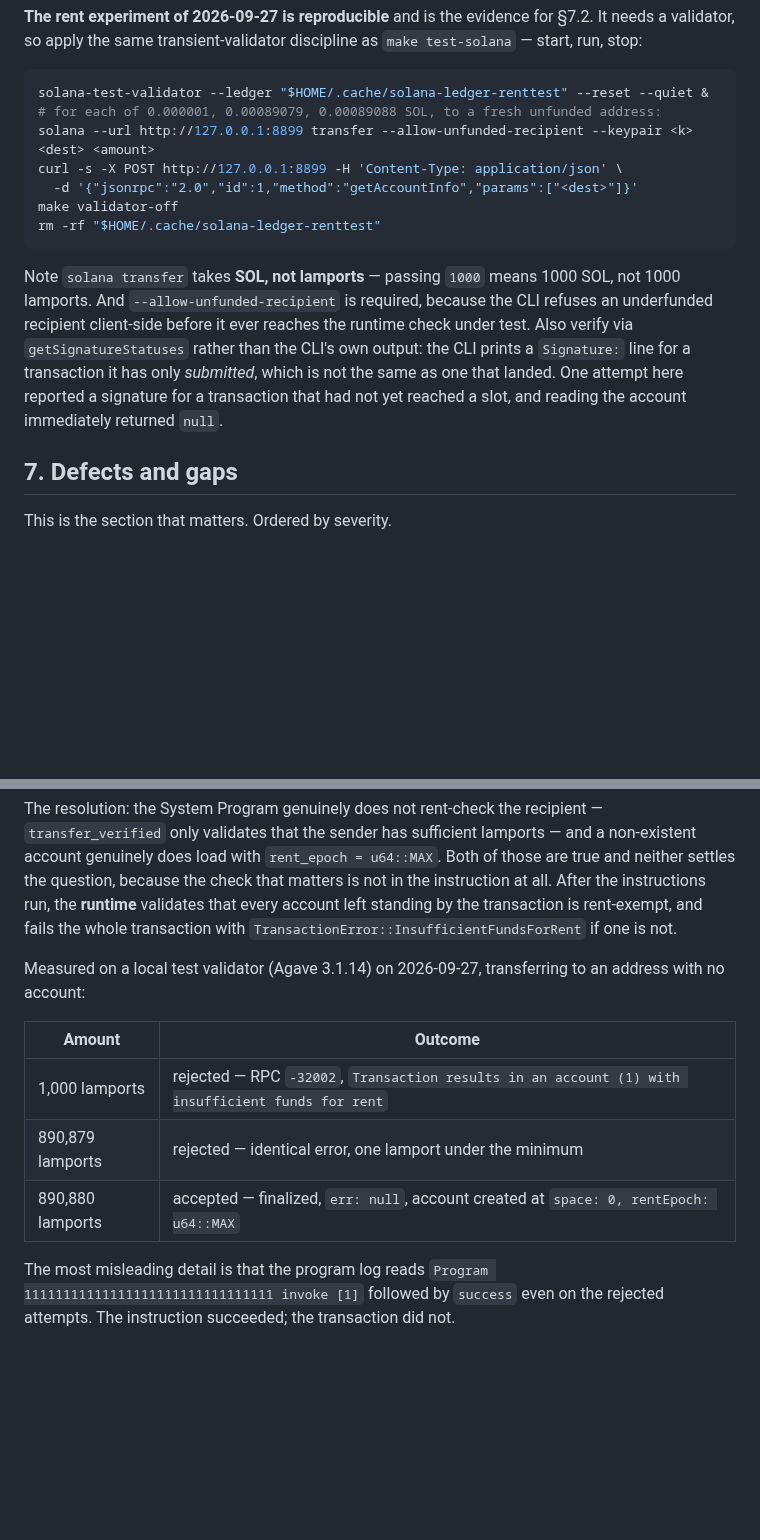
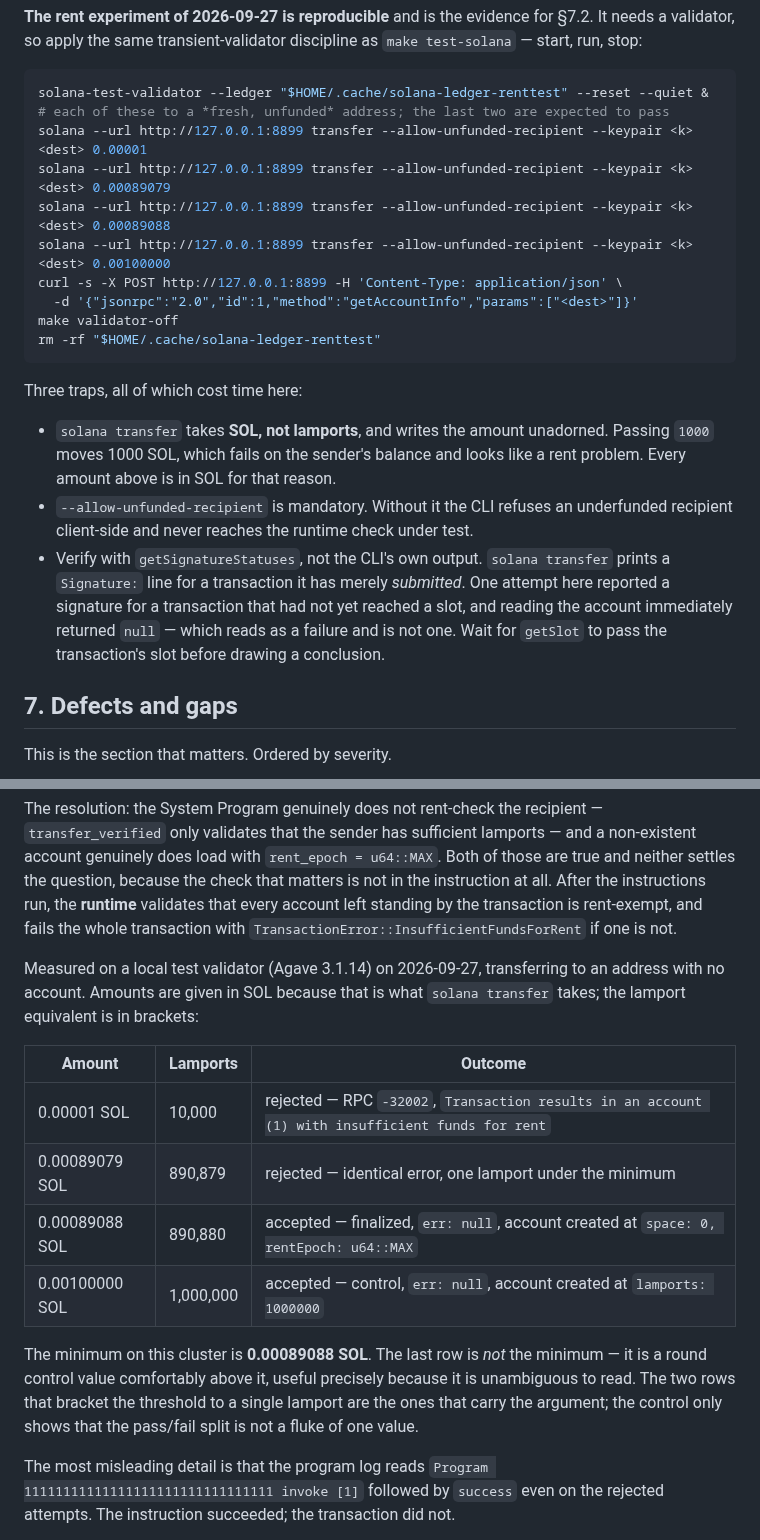
Before and after one commit to douglasdemaio/vtessera, a Markdown page: docs/reports/2026-09-27-phase2-settlement-record.md, 2 parts joined by grey strips. GitHub-like rendering; blank space fills up the shorter version.

Commit message:
docs: state rent amounts in SOL, add a control above the boundary
The rent experiment documented amounts in a way that invited the exact
mistake it warns about. solana transfer takes SOL and writes the figure
unadorned, so a reader copying "1000" moves 1000 SOL. Every amount is now
given in SOL with the lamport equivalent in brackets.

Re-measured on a local test validator, adding one value above the boundary
as a control:

  0.00001 SOL     10,000 lamports   rejected, InsufficientFundsForRent
  0.00089079 SOL  890,879 lamports   rejected, identical error
  0.00089088 SOL  890,880 lamports   accepted, err: null
  0.00100000 SOL 1,000,000 lamports  accepted, err: null, lamports 1000000

The 0.00100000 SOL row is a control and is labelled as one. It is not the
minimum: the minimum on this cluster is 0.00089088 SOL, and on
mainnet-beta and devnet it is 0.00065024 SOL. It sits above both, which is
what makes it unambiguous to read and useless for locating the threshold.
The two rows bracketing the boundary to a single lamport remain the ones
that carry the argument.

Also records that a validator restart mid-run can serve a stale account
read, so wait for getSlot to pass the transaction's slot before concluding
anything from getAccountInfo.

````diff
--- a/docs/reports/2026-09-27-phase2-settlement-record.md
+++ b/docs/reports/2026-09-27-phase2-settlement-record.md
@@ -115,15 +115,22 @@ Last full run: unit suite green; `-race` green; all five E2E scenarios green in
 
 ```bash
 solana-test-validator --ledger "$HOME/.cache/solana-ledger-renttest" --reset --quiet &
-# for each of 0.000001, 0.00089079, 0.00089088 SOL, to a fresh unfunded address:
-solana --url http://127.0.0.1:8899 transfer --allow-unfunded-recipient --keypair <k> <dest> <amount>
+# each of these to a *fresh, unfunded* address; the last two are expected to pass
+solana --url http://127.0.0.1:8899 transfer --allow-unfunded-recipient --keypair <k> <dest> 0.00001
+solana --url http://127.0.0.1:8899 transfer --allow-unfunded-recipient --keypair <k> <dest> 0.00089079
+solana --url http://127.0.0.1:8899 transfer --allow-unfunded-recipient --keypair <k> <dest> 0.00089088
+solana --url http://127.0.0.1:8899 transfer --allow-unfunded-recipient --keypair <k> <dest> 0.00100000
 curl -s -X POST http://127.0.0.1:8899 -H 'Content-Type: application/json' \
   -d '{"jsonrpc":"2.0","id":1,"method":"getAccountInfo","params":["<dest>"]}'
 make validator-off
 rm -rf "$HOME/.cache/solana-ledger-renttest"
 ```
 
-Note `solana transfer` takes **SOL, not lamports** — passing `1000` means 1000 SOL, not 1000 lamports. And `--allow-unfunded-recipient` is required, because the CLI refuses an underfunded recipient client-side before it ever reaches the runtime check under test. Also verify via `getSignatureStatuses` rather than the CLI's own output: the CLI prints a `Signature:` line for a transaction it has only *submitted*, which is not the same as one that landed. One attempt here reported a signature for a transaction that had not yet reached a slot, and reading the account immediately returned `null`.
+Three traps, all of which cost time here:
+
+- `solana transfer` takes **SOL, not lamports**, and writes the amount unadorned. Passing `1000` moves 1000 SOL, which fails on the sender's balance and looks like a rent problem. Every amount above is in SOL for that reason.
+- `--allow-unfunded-recipient` is mandatory. Without it the CLI refuses an underfunded recipient client-side and never reaches the runtime check under test.
+- Verify with `getSignatureStatuses`, not the CLI's own output. `solana transfer` prints a `Signature:` line for a transaction it has merely *submitted*. One attempt here reported a signature for a transaction that had not yet reached a slot, and reading the account immediately returned `null` — which reads as a failure and is not one. Wait for `getSlot` to pass the transaction's slot before drawing a conclusion.
 
 ## 7. Defects and gaps
 
@@ -156,13 +163,16 @@ That figure is not a constant, and the evidence is not merely that rent paramete
 
 The resolution: the System Program genuinely does not rent-check the recipient — `transfer_verified` only validates that the sender has sufficient lamports — and a non-existent account genuinely does load with `rent_epoch = u64::MAX`. Both of those are true and neither settles the question, because the check that matters is not in the instruction at all. After the instructions run, the **runtime** validates that every account left standing by the transaction is rent-exempt, and fails the whole transaction with `TransactionError::InsufficientFundsForRent` if one is not.
 
-Measured on a local test validator (Agave 3.1.14) on 2026-09-27, transferring to an address with no account:
+Measured on a local test validator (Agave 3.1.14) on 2026-09-27, transferring to an address with no account. Amounts are given in SOL because that is what `solana transfer` takes; the lamport equivalent is in brackets:
 
-| Amount | Outcome |
-|---|---|
-| 1,000 lamports | rejected — RPC `-32002`, `Transaction results in an account (1) with insufficient funds for rent` |
-| 890,879 lamports | rejected — identical error, one lamport under the minimum |
-| 890,880 lamports | accepted — finalized, `err: null`, account created at `space: 0, rentEpoch: u64::MAX` |
+| Amount | Lamports | Outcome |
+|---|---|---|
+| 0.00001 SOL | 10,000 | rejected — RPC `-32002`, `Transaction results in an account (1) with insufficient funds for rent` |
+| 0.00089079 SOL | 890,879 | rejected — identical error, one lamport under the minimum |
+| 0.00089088 SOL | 890,880 | accepted — finalized, `err: null`, account created at `space: 0, rentEpoch: u64::MAX` |
+| 0.00100000 SOL | 1,000,000 | accepted — control, `err: null`, account created at `lamports: 1000000` |
+
+The minimum on this cluster is **0.00089088 SOL**. The last row is *not* the minimum — it is a round control value comfortably above it, useful precisely because it is unambiguous to read. The two rows that bracket the threshold to a single lamport are the ones that carry the argument; the control only shows that the pass/fail split is not a fluke of one value.
 
 The most misleading detail is that the program log reads `Program 11111111111111111111111111111111 invoke [1]` followed by `success` even on the rejected attempts. The instruction succeeded; the transaction did not.
 
````
Also changed, not shown: docs/specs/2026-09-27-phase3-cluster-aware-settlement-design.md (+5 -4 lines).
